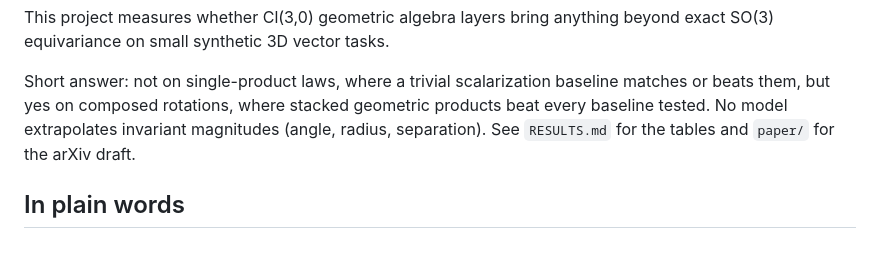
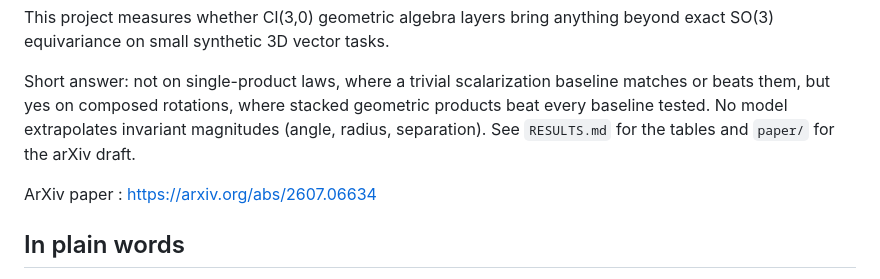
Before and after one commit to infinition/ga-vs-scalarization, a Markdown page: README.md, the part around the change. GitHub-like rendering; blank space fills up the shorter version.

Commit message:
Add ArXiv paper link to README
Added a link to the ArXiv paper for reference.

```diff
--- a/README.md
+++ b/README.md
@@ -7,6 +7,8 @@ Short answer: not on single-product laws, where a trivial scalarization baseline
 matches or beats them, but yes on composed rotations, where stacked geometric
 products beat every baseline tested. No model extrapolates invariant magnitudes
 (angle, radius, separation). See `RESULTS.md` for the tables and `paper/` for the arXiv draft.
+
+ArXiv paper : https://arxiv.org/abs/2607.06634
 
 ## In plain words
 
```
